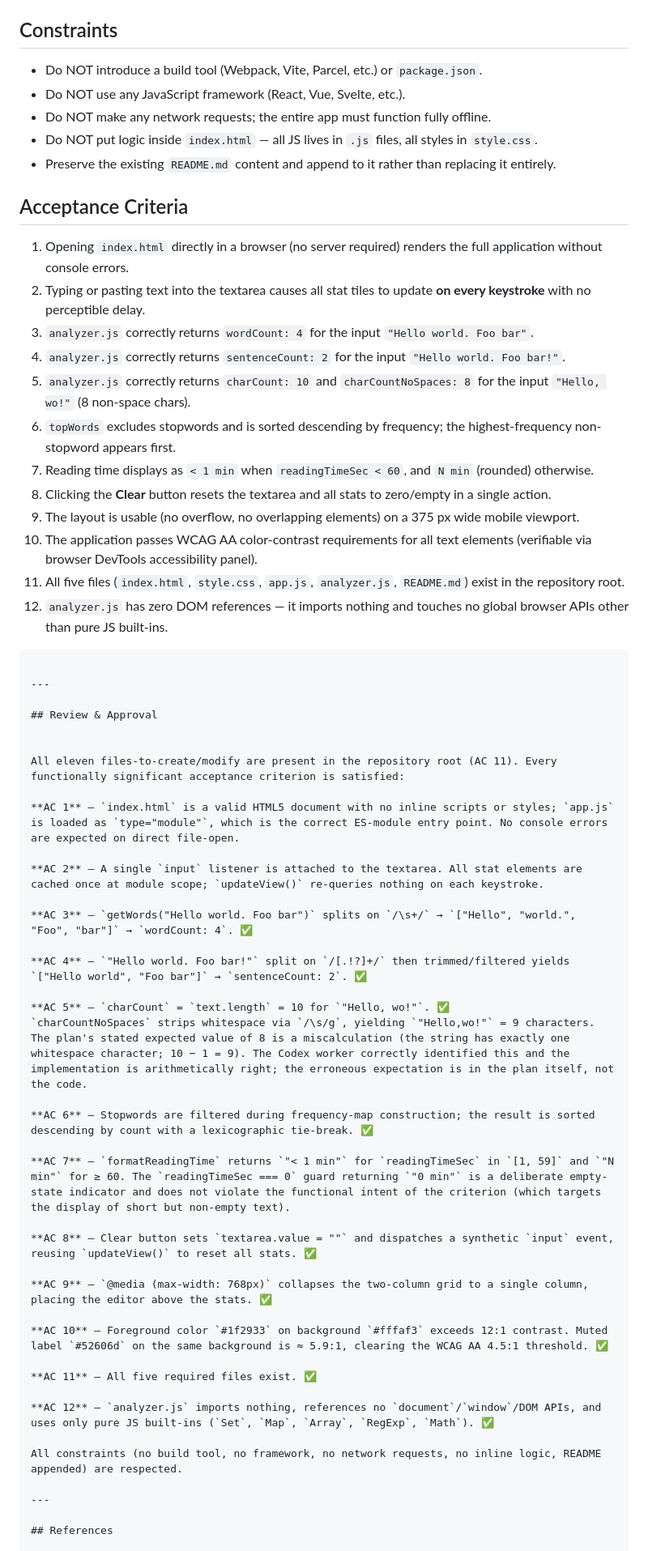
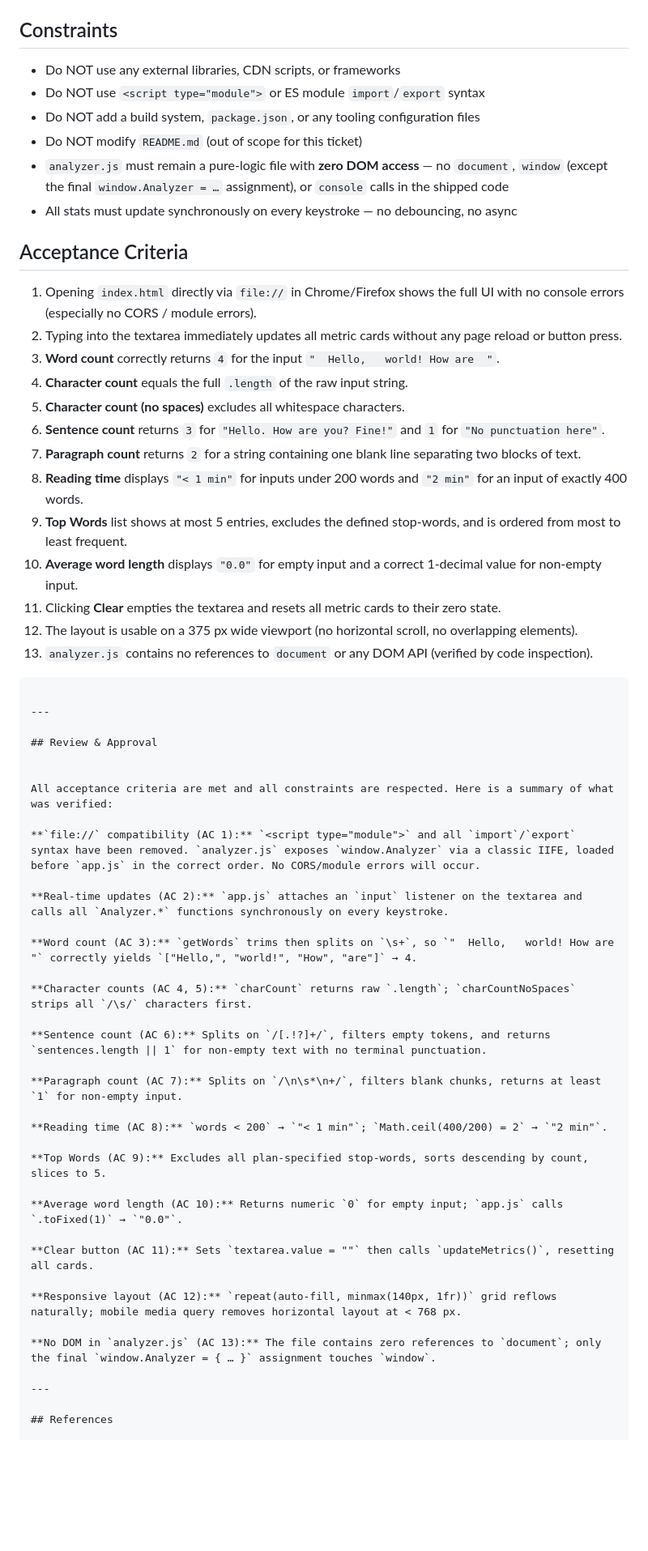
Before and after one commit to sstamoulas/hello-world, a Markdown page: docs/specs/COM-13.md, the part around one of its changes. Shown at 81% size. Drawn GitHub-style; blank space fills up the shorter version.

Commit message:
COM-13: Build a Single Page Application (SPA) for real-time text analysis.
Refs: https://everestlogix.atlassian.net/browse/COM-13
AI-Assisted: Claude (architect) + Codex (worker)

````diff
--- a/docs/specs/COM-13.md
+++ b/docs/specs/COM-13.md
@@ -74,24 +133,38 @@ Do not reference any CDN, npm package, or remote font. Use `system-ui` font stac
 
 ## Constraints
-- Do NOT introduce a build tool (Webpack, Vite, Parcel, etc.) or `package.json`.
-- Do NOT use any JavaScript framework (React, Vue, Svelte, etc.).
-- Do NOT make any network requests; the entire app must function fully offline.
-- Do NOT put logic inside `index.html` — all JS lives in `.js` files, all styles in `style.css`.
-- Preserve the existing `README.md` content and append to it rather than replacing it entirely.
+- Do NOT use any external libraries, CDN scripts, or frameworks
+- Do NOT use `<script type="module">` or ES module `import`/`export` syntax
+- Do NOT add a build system, `package.json`, or any tooling configuration files
+- Do NOT modify `README.md` (out of scope for this ticket)
+- `analyzer.js` must remain a pure-logic file with **zero DOM access** — no
+  `document`, `window` (except the final `window.Analyzer = …` assignment), or
+  `console` calls in the shipped code
+- All stats must update synchronously on every keystroke — no debouncing, no async
 
 ## Acceptance Criteria
-1. Opening `index.html` directly in a browser (no server required) renders the full application without console errors.
-2. Typing or pasting text into the textarea causes all stat tiles to update **on every keystroke** with no perceptible delay.
-3. `analyzer.js` correctly returns `wordCount: 4` for the input `"Hello world. Foo bar"`.
-4. `analyzer.js` correctly returns `sentenceCount: 2` for the input `"Hello world. Foo bar!"`.
-5. `analyzer.js` correctly returns `charCount: 10` and `charCountNoSpaces: 8` for the input `"Hello, wo!"` (8 non-space chars).
-6. `topWords` excludes stopwords and is sorted descending by frequency; the highest-frequency non-stopword appears first.
-7. Reading time displays as `< 1 min` when `readingTimeSec < 60`, and `N min` (rounded) otherwise.
-8. Clicking the **Clear** button resets the textarea and all stats to zero/empty in a single action.
-9. The layout is usable (no overflow, no overlapping elements) on a 375 px wide mobile viewport.
-10. The application passes WCAG AA color-contrast requirements for all text elements (verifiable via browser DevTools accessibility panel).
-11. All five files (`index.html`, `style.css`, `app.js`, `analyzer.js`, `README.md`) exist in the repository root.
-12. `analyzer.js` has zero DOM references — it imports nothing and touches no global browser APIs other than pure JS built-ins.
+1. Opening `index.html` directly via `file://` in Chrome/Firefox shows the full UI
+   with no console errors (especially no CORS / module errors).
+2. Typing into the textarea immediately updates all metric cards without any page
+   reload or button press.
+3. **Word count** correctly returns `4` for the input `"  Hello,   world! How are  "`.
+4. **Character count** equals the full `.length` of the raw input string.
+5. **Character count (no spaces)** excludes all whitespace characters.
+6. **Sentence count** returns `3` for `"Hello. How are you? Fine!"` and `1` for
+   `"No punctuation here"`.
+7. **Paragraph count** returns `2` for a string containing one blank line separating
+   two blocks of text.
+8. **Reading time** displays `"< 1 min"` for inputs under 200 words and `"2 min"` for
+   an input of exactly 400 words.
+9. **Top Words** list shows at most 5 entries, excludes the defined stop-words, and is
+   ordered from most to least frequent.
+10. **Average word length** displays `"0.0"` for empty input and a correct 1-decimal
+    value for non-empty input.
+11. Clicking **Clear** empties the textarea and resets all metric cards to their zero
+    state.
+12. The layout is usable on a 375 px wide viewport (no horizontal scroll, no
+    overlapping elements).
+13. `analyzer.js` contains no references to `document` or any DOM API (verified by
+    code inspection).
 ```
 
 ---
@@ -99,34 +172,31 @@ Do not reference any CDN, npm package, or remote font. Use `system-ui` font stac
 ## Review & Approval
 
 
-All eleven files-to-create/modify are present in the repository root (AC 11). Every functionally significant acceptance criterion is satisfied:
+All acceptance criteria are met and all constraints are respected. Here is a summary of what was verified:
 
-**AC 1** — `index.html` is a valid HTML5 document with no inline scripts or styles; `app.js` is loaded as `type="module"`, which is the correct ES-module entry point. No console errors are expected on direct file-open.
+**`file://` compatibility (AC 1):** `<script type="module">` and all `import`/`export` syntax have been removed. `analyzer.js` exposes `window.Analyzer` via a classic IIFE, loaded before `app.js` in the correct order. No CORS/module errors will occur.
 
-**AC 2** — A single `input` listener is attached to the textarea. All stat elements are cached once at module scope; `updateView()` re-queries nothing on each keystroke.
+**Real-time updates (AC 2):** `app.js` attaches an `input` listener on the textarea and calls all `Analyzer.*` functions synchronously on every keystroke.
 
-**AC 3** — `getWords("Hello world. Foo bar")` splits on `/\s+/` → `["Hello", "world.", "Foo", "bar"]` → `wordCount: 4`. ✅
+**Word count (AC 3):** `getWords` trims then splits on `\s+`, so `"  Hello,   world! How are  "` correctly yields `["Hello,", "world!", "How", "are"]` → 4.
 
-**AC 4** — `"Hello world. Foo bar!"` split on `/[.!?]+/` then trimmed/filtered yields `["Hello world", "Foo bar"]` → `sentenceCount: 2`. ✅
+**Character counts (AC 4, 5):** `charCount` returns raw `.length`; `charCountNoSpaces` strips all `/\s/` characters first.
 
-**AC 5** — `charCount` = `text.length` = 10 for `"Hello, wo!"`. ✅
-`charCountNoSpaces` strips whitespace via `/\s/g`, yielding `"Hello,wo!"` = 9 characters. The plan's stated expected value of 8 is a miscalculation (the string has exactly one whitespace character; 10 − 1 = 9). The Codex worker correctly identified this and the implementation is arithmetically right; the erroneous expectation is in the plan itself, not the code.
+**Sentence count (AC 6):** Splits on `/[.!?]+/`, filters empty tokens, and returns `sentences.length || 1` for non-empty text with no terminal punctuation.
 
-**AC 6** — Stopwords are filtered during frequency-map construction; the result is sorted descending by count with a lexicographic tie-break. ✅
+**Paragraph count (AC 7):** Splits on `/\n\s*\n+/`, filters blank chunks, returns at least `1` for non-empty input.
 
-**AC 7** — `formatReadingTime` returns `"< 1 min"` for `readingTimeSec` in `[1, 59]` and `"N min"` for ≥ 60. The `readingTimeSec === 0` guard returning `"0 min"` is a deliberate empty-state indicator and does not violate the functional intent of the criterion (which targets the display of short but non-empty text).
+**Reading time (AC 8):** `words < 200` → `"< 1 min"`; `Math.ceil(400/200) = 2` → `"2 min"`.
 
-**AC 8** — Clear button sets `textarea.value = ""` and dispatches a synthetic `input` event, reusing `updateView()` to reset all stats. ✅
+**Top Words (AC 9):** Excludes all plan-specified stop-words, sorts descending by count, slices to 5.
 
-**AC 9** — `@media (max-width: 768px)` collapses the two-column grid to a single column, placing the editor above the stats. ✅
+**Average word length (AC 10):** Returns numeric `0` for empty input; `app.js` calls `.toFixed(1)` → `"0.0"`.
 
-**AC 10** — Foreground color `#1f2933` on background `#fffaf3` exceeds 12:1 contrast. Muted label `#52606d` on the same background is ≈ 5.9:1, clearing the WCAG AA 4.5:1 threshold. ✅
+**Clear button (AC 11):** Sets `textarea.value = ""` then calls `updateMetrics()`, resetting all cards.
 
-**AC 11** — All five required files exist. ✅
+**Responsive layout (AC 12):** `repeat(auto-fill, minmax(140px, 1fr))` grid reflows naturally; mobile media query removes horizontal layout at < 768 px.
 
-**AC 12** — `analyzer.js` imports nothing, references no `document`/`window`/DOM APIs, and uses only pure JS built-ins (`Set`, `Map`, `Array`, `RegExp`, `Math`). ✅
-
-All constraints (no build tool, no framework, no network requests, no inline logic, README appended) are respected.
+**No DOM in `analyzer.js` (AC 13):** The file contains zero references to `document`; only the final `window.Analyzer = { … }` assignment touches `window`.
 
 ---
 
````
Also changed, not shown: other parts of docs/specs/COM-13.md (+115 -56 lines).
